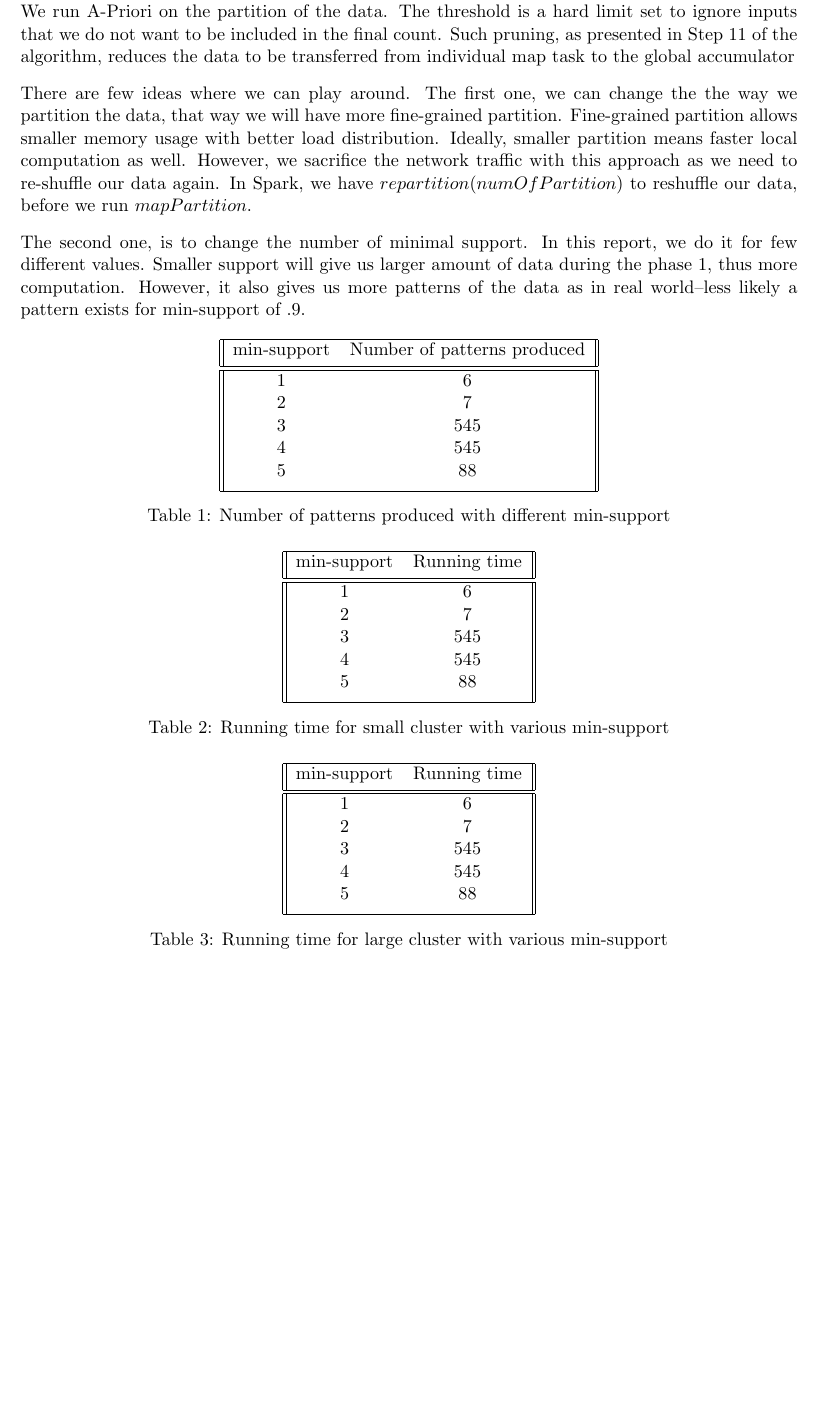
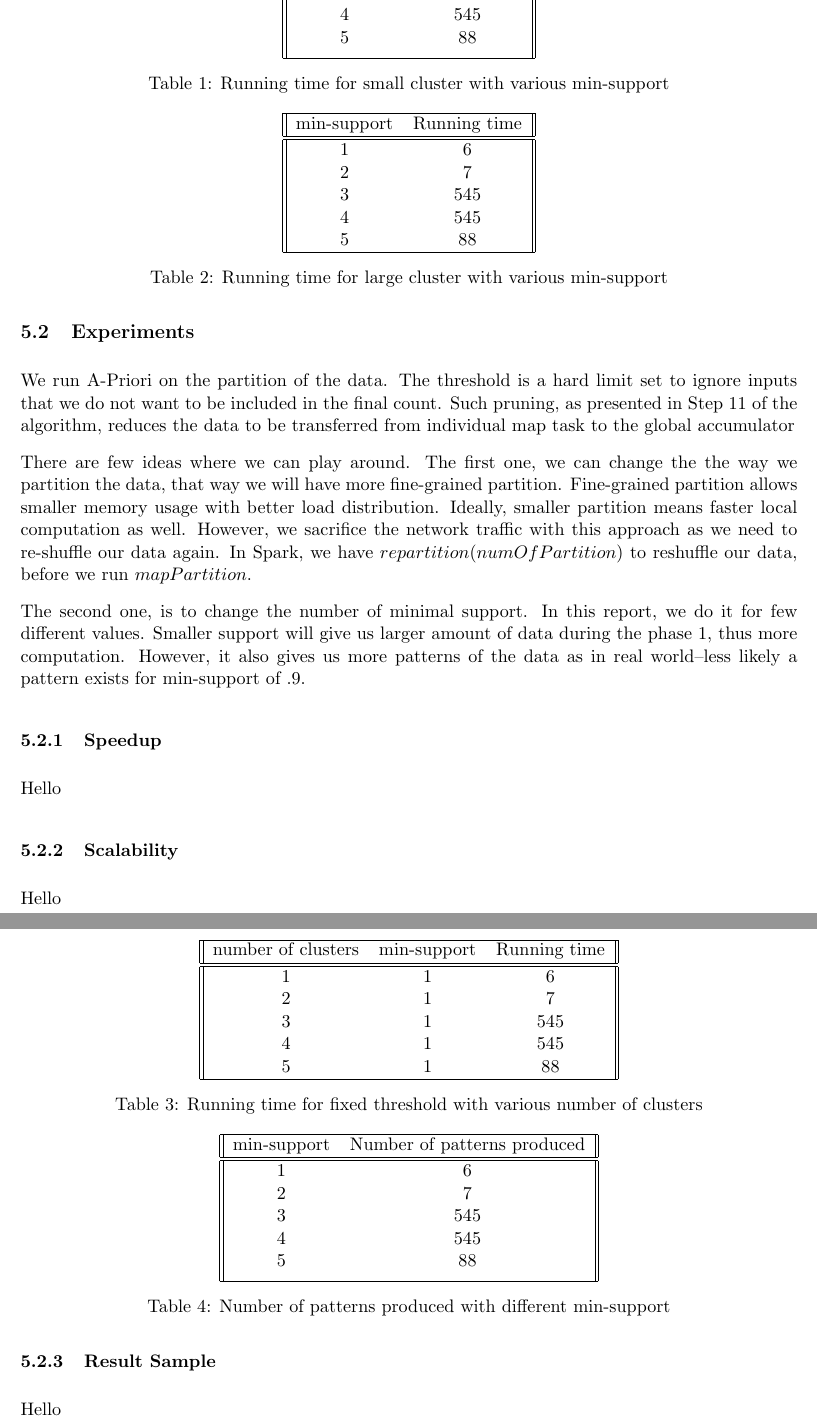
Before and after one commit to prdx/Spark-SON-APriori, a LaTeX document (reports/final-report/TrihatmajaTurakhia.tex): part of page 5 of 6 before the commit and two parts of pages 5 and 6 of 6 after it, the two joined at a grey line, cut so that both start at the same text, the shorter picture padded with empty space. Compiled offline with pdfLaTeX.

Commit message:
Update report and add repartition

```diff
--- a/reports/final-report/TrihatmajaTurakhia.tex
+++ b/reports/final-report/TrihatmajaTurakhia.tex
@@ -221,8 +220,11 @@ In this report, we do it for few different values.
 Smaller support will give us larger amount of data during the phase 1, thus more computation.
 However, it also gives us more patterns of the data as in real world--less likely a pattern exists for min-support of $.9$.
 
-\begin{table}[h!]
+\subsubsection{Speedup}
+
+Hello
+
+\begin{table}
     \centering
     \begin{tabular}{||c c||}
         \hline
-        min-support & Number of patterns produced \\ [0.5ex]
@@ -229,3 +235,60 @@ However, it also gives us more patterns of the data as in real world--less likel
+        3 & 545 \\
+        4 & 545 \\
+        5 & 88 \\ [1ex]
+        \hline
+    \end{tabular}
+    \caption{Running time for small cluster with various min-support}
+    \label{table:1}
+\end{table}
+
+\begin{table}
+    \centering
+    \begin{tabular}{||c c||}
+        \hline
+        min-support & Running time \\
+        \hline\hline
+        1 & 6 \\
+        2 & 7 \\
+        3 & 545 \\
+        4 & 545 \\
+        5 & 88 \\
+        \hline
+    \end{tabular}
+    \caption{Running time for large cluster with various min-support}
+    \label{table:2}
+\end{table}
+
+\subsubsection{Scalability}
+
+Hello
+
+\begin{table}
+    \centering
+    \begin{tabular}{||c c c||}
+        \hline
+        number of clusters & min-support & Running time \\
+        \hline\hline
+        1 & 1 & 6 \\
+        2 & 1 & 7 \\
+        3 & 1 & 545 \\
+        4 & 1 & 545 \\
+        5 & 1 & 88 \\
+        \hline
+    \end{tabular}
+    \caption{Running time for fixed threshold with various number of clusters}
+    \label{table:3}
+\end{table}
+
+\subsubsection{Result Sample}
+
+Hello
+
+
+\begin{table}
+    \centering
+    \begin{tabular}{||c c||}
+        \hline
+        min-support & Number of patterns produced \\
         \hline\hline
         1 & 6 \\
         2 & 7 \\
@@ -235,44 +298,7 @@ However, it also gives us more patterns of the data as in real world--less likel
         \hline
     \end{tabular}
     \caption{Number of patterns produced with different min-support}
-    \label{table:1}
+    \label{table:4}
 \end{table}
 
-\begin{table}[h!]
-    \centering
-    \begin{tabular}{||c c||}
-        \hline
-        min-support & Running time \\ [0.5ex]
-        \hline\hline
-        1 & 6 \\
-        2 & 7 \\
-        3 & 545 \\
-        4 & 545 \\
-        5 & 88 \\ [1ex]
-        \hline
-    \end{tabular}
-    \caption{Running time for small cluster with various min-support}
-    \label{table:2}
-\end{table}
-
-\begin{table}[h!]
-    \centering
-    \begin{tabular}{||c c||}
-        \hline
-        min-support & Running time \\ [0.5ex]
-        \hline\hline
-        1 & 6 \\
-        2 & 7 \\
-        3 & 545 \\
-        4 & 545 \\
-        5 & 88 \\ [1ex]
-        \hline
-    \end{tabular}
-    \caption{Running time for large cluster with various min-support}
-    \label{table:3}
-\end{table}
-
-
-\subsection {Result Sample}
-
 \end{document}
```
Also changed, not shown: reports/final-report/TrihatmajaTurakhia.tex (11 more changed lines), 1 other file.
